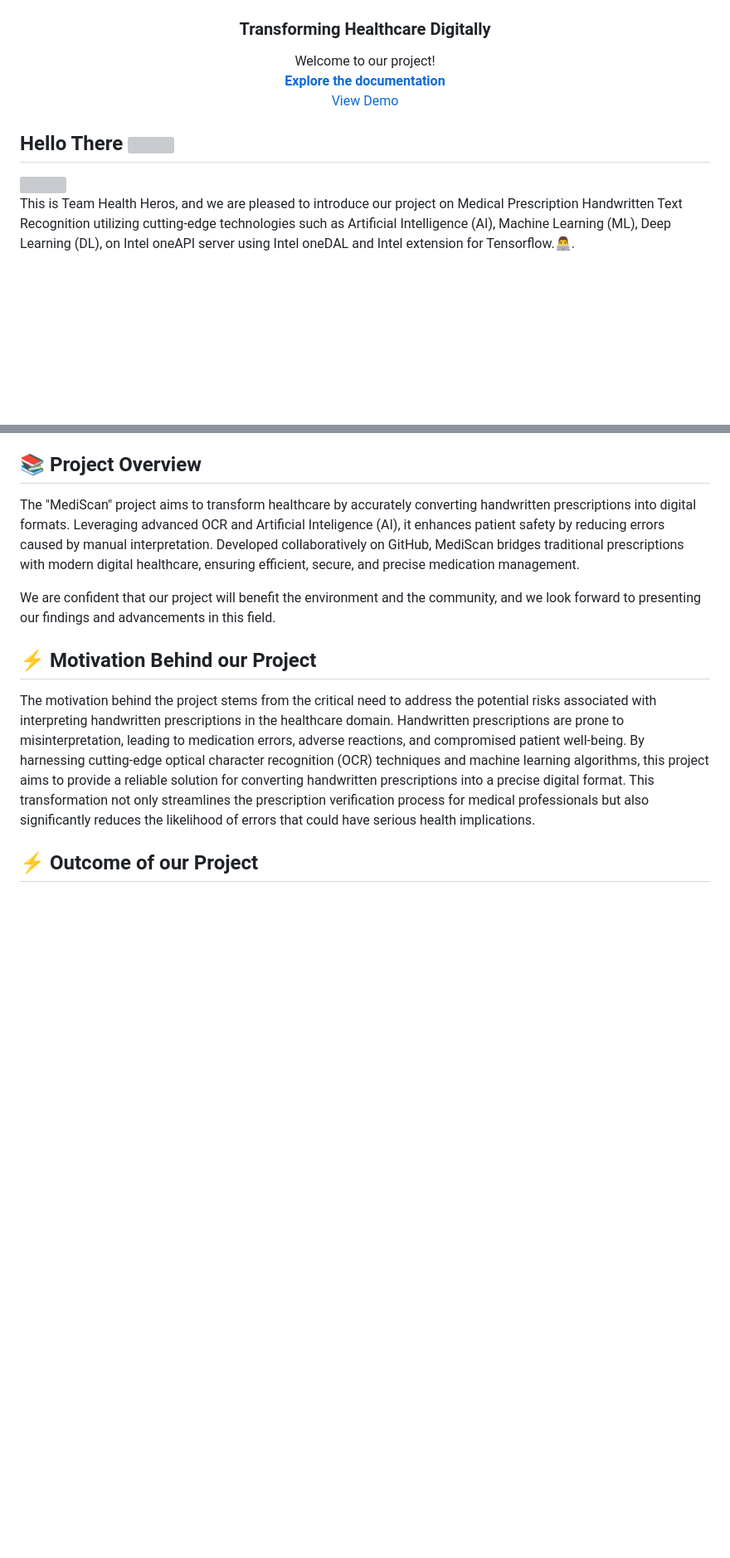
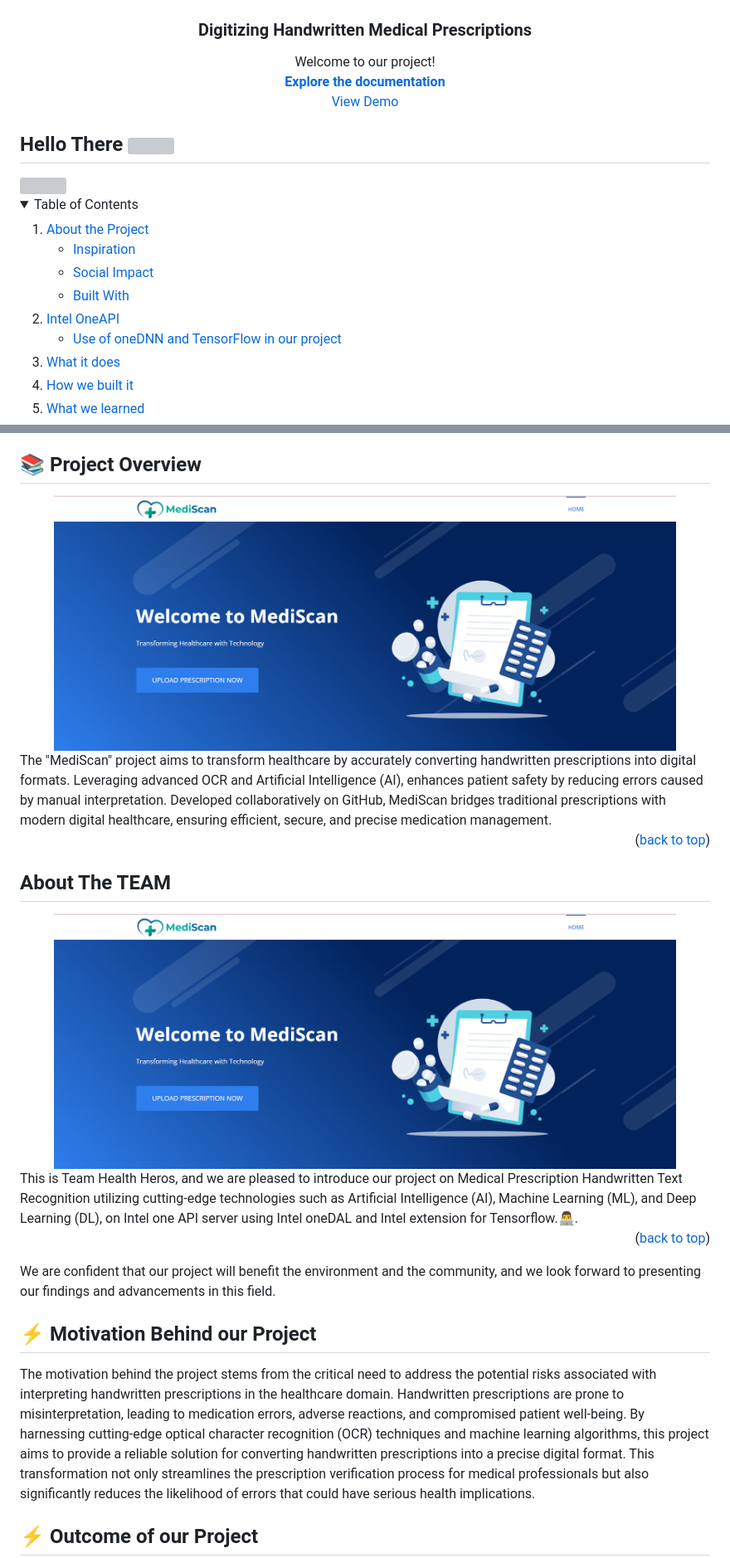
Before and after one commit to SDeBAS/MediScan, a Markdown page: README.md, 2 parts joined by grey strips. Shown at 83% size. Rendered like a GitHub page; folded sections open; blank space fills up the shorter version; grey boxes are pictures that could not be loaded.

```diff
--- a/README.md
+++ b/README.md
@@ -4,7 +4,7 @@
     <img src="static/images/logo.png" alt="Logo">
   </a>
 
-  <h3 align="center">Transforming Healthcare Digitally</h3>
+  <h3 align="center">Digitizing Handwritten Medical Prescriptions</h3>
 
   <p align="center">
     Welcome to our project!
@@ -20,7 +20,29 @@
 <img align="right" src="https://github.com/rajput2107/rajput2107/blob/master/Assets/Developer.gif" width='200'/>
 
 
+ <!-- TABLE OF CONTENTS -->
+<details>
+  <summary>Table of Contents</summary>
+  <ol>
+    <li>
+      <a href="#about-the-project">About the Project</a>
+      <ul>
+        <li><a href="#inspiration">Inspiration</a></li>
+        <li><a href=#social-impact>Social Impact</a></li>
+        <li><a href="#built-with">Built With</a></li>
+      </ul>
+    </li>
+    <li>
+      <a href="#intel-oneapi">Intel OneAPI</a>
+      <ul>
+        <li><a href="#use-of-onednn-in-our-project">Use of oneDNN and TensorFlow in our project</a></li>
+      </ul>
+    </li>
+    <li><a href="#what-it-does">What it does</a></li>
+    <li><a href="#how-we-built-it">How we built it</a></li>
+    <li><a href="#what-we-learned">What we learned</a></li>
+  </ol>
+</details>
 
 
-This is  Team Health Heros, and we are pleased to introduce our project on Medical Prescription Handwritten Text Recognition utilizing cutting-edge technologies such as Artificial Intelligence (AI), Machine Learning (ML), Deep Learning (DL), on Intel oneAPI server using Intel oneDAL and Intel extension for Tensorflow.👨‍💻.
 
@@ -27,6 +50,25 @@ This is  Team Health Heros, and we are pleased to introduce our project on Medic
 ## 📚 Project Overview
+<div align="center">
+  <img src="static/images/ss1.png" width="750">
+</div>
+The "MediScan" project aims to transform healthcare by accurately converting handwritten prescriptions into digital formats. Leveraging advanced OCR and Artificial Intelligence (AI), enhances patient safety by reducing errors caused by manual interpretation. Developed collaboratively on GitHub, MediScan bridges traditional prescriptions with modern digital healthcare, ensuring efficient, secure, and precise medication management.
 
-The "MediScan" project aims to transform healthcare by accurately converting handwritten prescriptions into digital formats. Leveraging advanced OCR and Artificial Inteligence (AI), it enhances patient safety by reducing errors caused by manual interpretation. Developed collaboratively on GitHub, MediScan bridges traditional prescriptions with modern digital healthcare, ensuring efficient, secure, and precise medication management.
+<p align="right">(<a href="#readme-top">back to top</a>)</p>
+
+
+  <!-- ABOUT THE TEAM -->
+## About The TEAM
+<div align="center">
+  <img src="static/images/ss1.png" width="750">
+</div>
+This is  Team Health Heros, and we are pleased to introduce our project on Medical Prescription Handwritten Text Recognition utilizing cutting-edge technologies such as Artificial Intelligence (AI), Machine Learning (ML), and Deep Learning (DL), on Intel one API server using Intel oneDAL and Intel extension for Tensorflow.👨‍💻.
+
+<p align="right">(<a href="#readme-top">back to top</a>)</p>
+
+
+
+
+
 
 We are confident that our project will benefit the environment and the community, and we look forward to presenting our findings and advancements in this field.
 
```
Also changed, not shown: other parts of README.md (+2 -1 lines).
